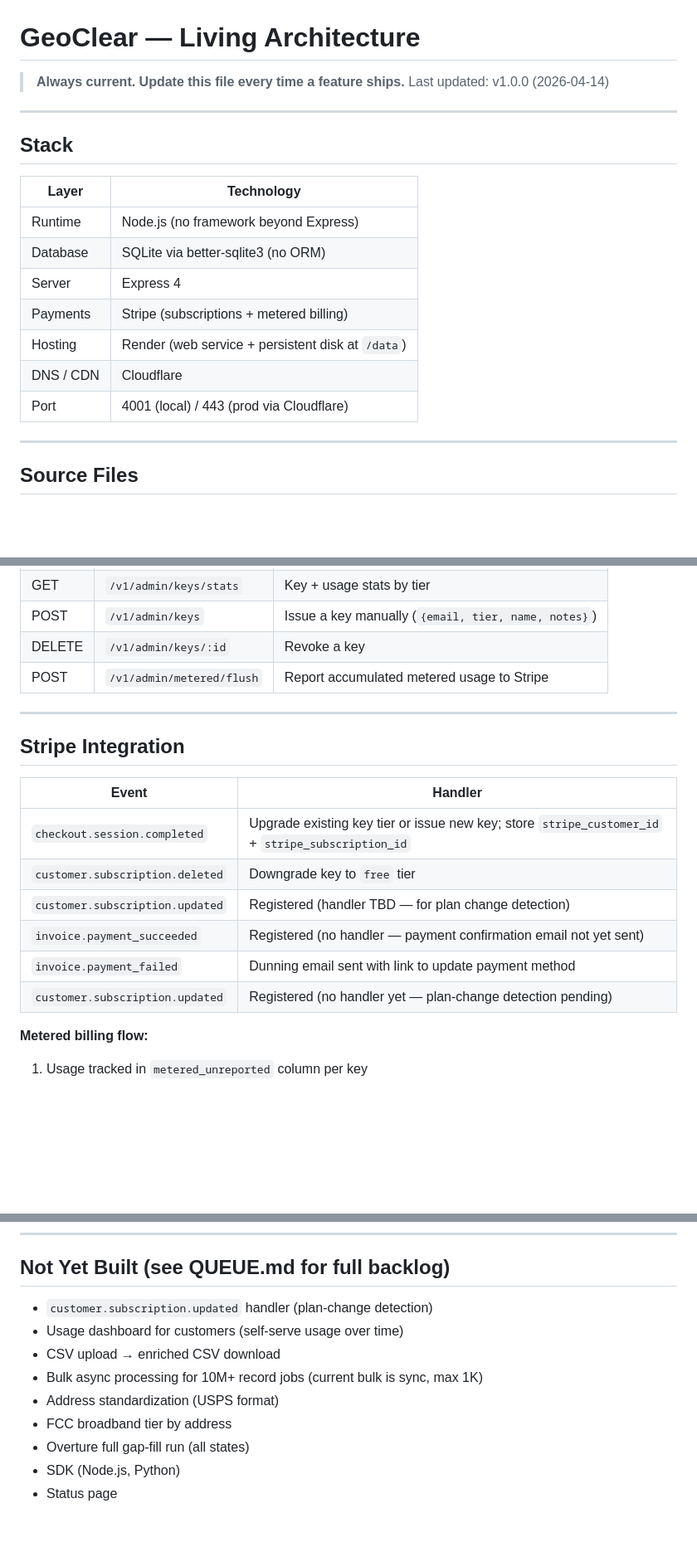
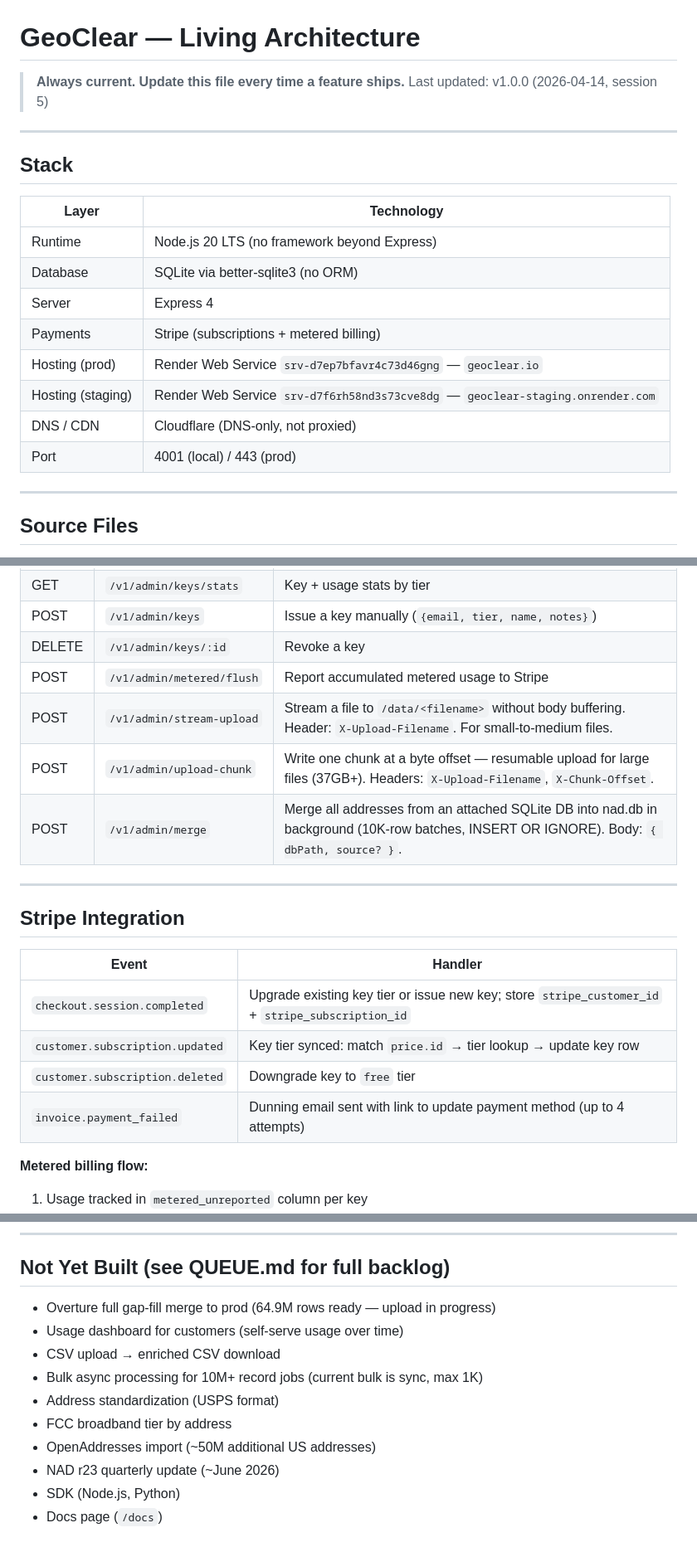
Before and after one commit to sriharkaur/geoclear, a Markdown page: ARCHITECTURE.md, 3 parts joined by grey strips. Shown at 83% size. Rendered like a GitHub page; blank space fills up the shorter version.

```diff
--- a/ARCHITECTURE.md
+++ b/ARCHITECTURE.md
@@ -1,6 +1,6 @@
 # GeoClear — Living Architecture
 > **Always current. Update this file every time a feature ships.**
-> Last updated: v1.0.0 (2026-04-14)
+> Last updated: v1.0.0 (2026-04-14, session 5)
 
 ---
 
@@ -8,13 +8,14 @@
 
 | Layer | Technology |
 |---|---|
-| Runtime | Node.js (no framework beyond Express) |
+| Runtime | Node.js 20 LTS (no framework beyond Express) |
 | Database | SQLite via better-sqlite3 (no ORM) |
 | Server | Express 4 |
 | Payments | Stripe (subscriptions + metered billing) |
-| Hosting | Render (web service + persistent disk at `/data`) |
-| DNS / CDN | Cloudflare |
-| Port | 4001 (local) / 443 (prod via Cloudflare) |
+| Hosting (prod) | Render Web Service `srv-d7ep7bfavr4c73d46gng` — `geoclear.io` |
+| Hosting (staging) | Render Web Service `srv-d7f6rh58nd3s73cve8dg` — `geoclear-staging.onrender.com` |
+| DNS / CDN | Cloudflare (DNS-only, not proxied) |
+| Port | 4001 (local) / 443 (prod) |
 
 ---
 
@@ -98,6 +134,9 @@
 | POST | `/v1/admin/keys` | Issue a key manually (`{email, tier, name, notes}`) |
 | DELETE | `/v1/admin/keys/:id` | Revoke a key |
 | POST | `/v1/admin/metered/flush` | Report accumulated metered usage to Stripe |
+| POST | `/v1/admin/stream-upload` | Stream a file to `/data/<filename>` without body buffering. Header: `X-Upload-Filename`. For small-to-medium files. |
+| POST | `/v1/admin/upload-chunk` | Write one chunk at a byte offset — resumable upload for large files (37GB+). Headers: `X-Upload-Filename`, `X-Chunk-Offset`. |
+| POST | `/v1/admin/merge` | Merge all addresses from an attached SQLite DB into nad.db in background (10K-row batches, INSERT OR IGNORE). Body: `{ dbPath, source? }`. |
 
 ---
 
@@ -106,11 +145,9 @@
 | Event | Handler |
 |---|---|
 | `checkout.session.completed` | Upgrade existing key tier or issue new key; store `stripe_customer_id` + `stripe_subscription_id` |
+| `customer.subscription.updated` | Key tier synced: match `price.id` → tier lookup → update key row |
 | `customer.subscription.deleted` | Downgrade key to `free` tier |
-| `customer.subscription.updated` | Registered (handler TBD — for plan change detection) |
-| `invoice.payment_succeeded` | Registered (no handler — payment confirmation email not yet sent) |
-| `invoice.payment_failed` | Dunning email sent with link to update payment method |
-| `customer.subscription.updated` | Registered (no handler yet — plan-change detection pending) |
+| `invoice.payment_failed` | Dunning email sent with link to update payment method (up to 4 attempts) |
 
 **Metered billing flow:**
 1. Usage tracked in `metered_unreported` column per key
@@ -143,12 +180,13 @@ DELETE /v1/admin/keys/:id       → key revoked (is_active=0)
 
 ## Not Yet Built (see QUEUE.md for full backlog)
 
-- `customer.subscription.updated` handler (plan-change detection)
+- Overture full gap-fill merge to prod (64.9M rows ready — upload in progress)
 - Usage dashboard for customers (self-serve usage over time)
 - CSV upload → enriched CSV download
 - Bulk async processing for 10M+ record jobs (current bulk is sync, max 1K)
 - Address standardization (USPS format)
 - FCC broadband tier by address
-- Overture full gap-fill run (all states)
+- OpenAddresses import (~50M additional US addresses)
+- NAD r23 quarterly update (~June 2026)
 - SDK (Node.js, Python)
-- Status page
+- Docs page (`/docs`)
```
Also changed, not shown: other parts of ARCHITECTURE.md (+41 -6 lines), FEATURES.md (+17 -8 lines).
